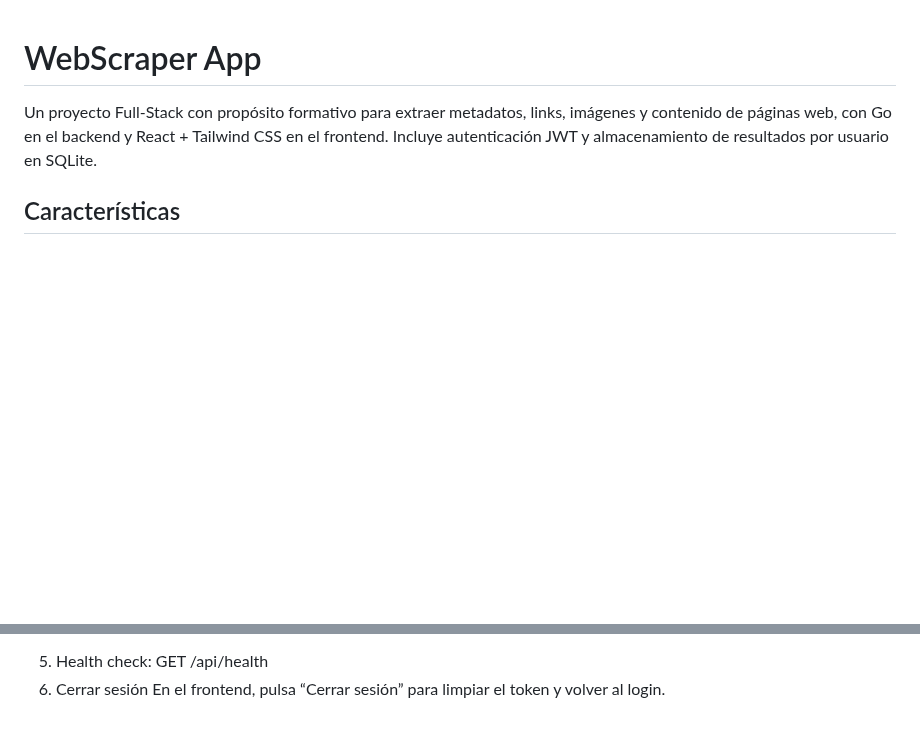
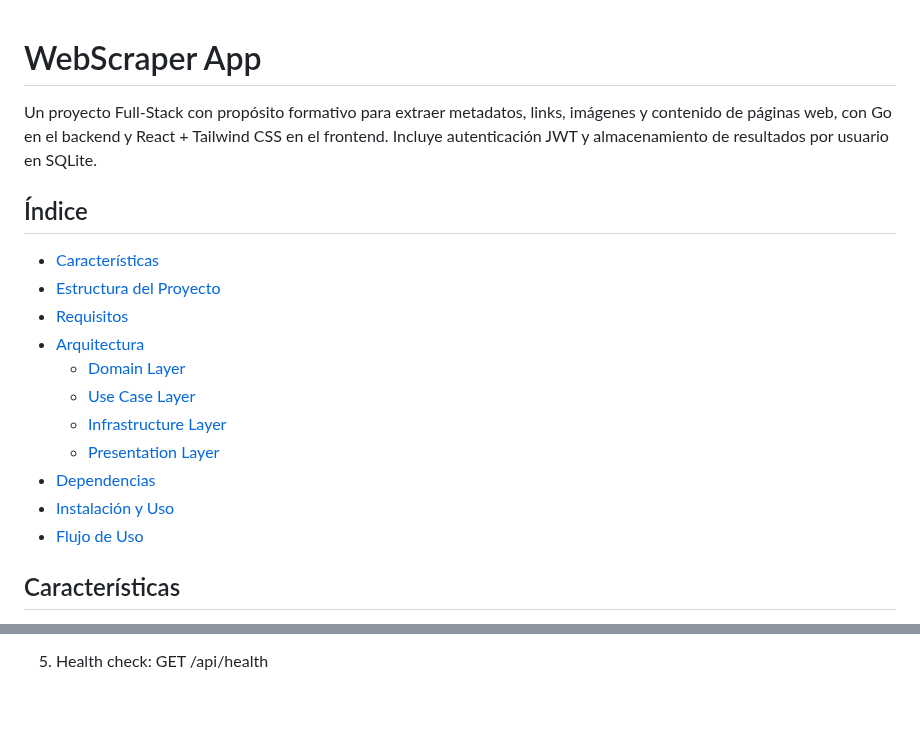
Before and after one commit to Elisandil/webscraper-v2, a Markdown page: README.md, 2 parts joined by grey strips. Rendered like a GitHub page; blank space fills up the shorter version.

```diff
--- a/README.md
+++ b/README.md
@@ -1,6 +1,22 @@
 # WebScraper App
 
 Un proyecto Full‑Stack con propósito formativo para extraer metadatos, links, imágenes y contenido de páginas web, con Go en el backend y React + Tailwind CSS en el frontend. Incluye autenticación JWT y almacenamiento de resultados por usuario en SQLite.
+
+
+## Índice
+- [Características](#características)
+- [Estructura del Proyecto](#estructura-del-proyecto)
+- [Requisitos](#requisitos)
+- [Arquitectura](#arquitectura)
+  - [Domain Layer](#domain-layer)
+  - [Use Case Layer](#use-case-layer)
+  - [Infrastructure Layer](#infrastructure-layer)
+  - [Presentation Layer](#presentation-layer)
+- [Dependencias](#dependencias)
+- [Instalación y Uso](#instalación-y-uso)
+- [Flujo de Uso](#flujo-de-uso)
+
+
 
 
 ## Características
@@ -185,5 +201,3 @@ Solo devuelve los scrapes del usuario autenticado.
 
 
 5. Health check: GET /api/health
-6. Cerrar sesión
-En el frontend, pulsa “Cerrar sesión” para limpiar el token y volver al login.
```
